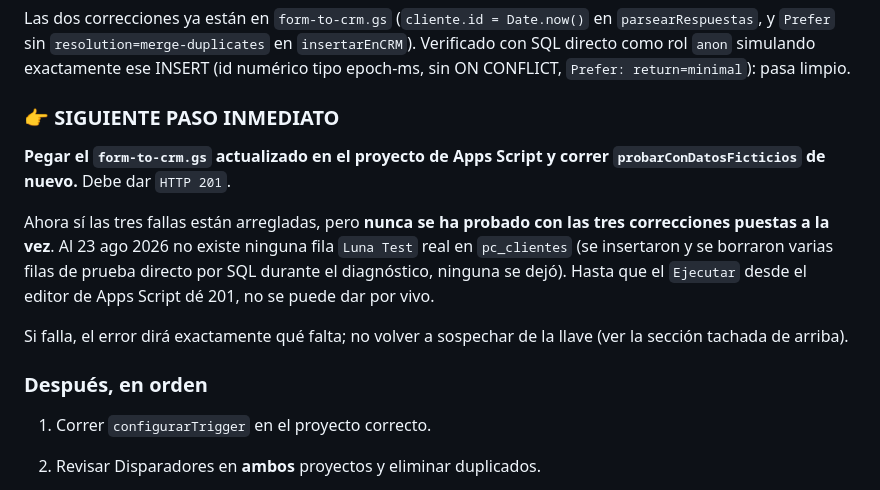
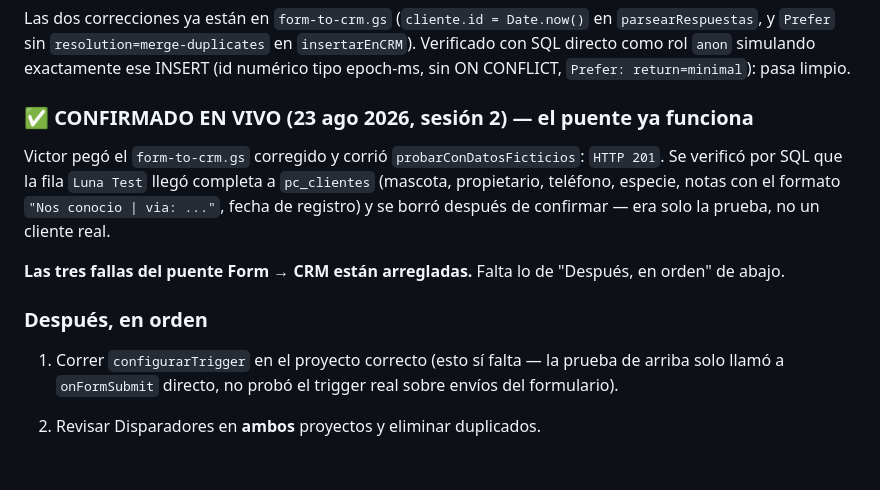
Before and after one commit to victorbeltre/petcolinas, a Markdown page: docs/traspaso/HANDOFF.md, the part around the change. GitHub-like rendering; blank space fills up the shorter version.

Commit message:
HANDOFF: confirmar en vivo que el puente Form -> CRM ya funciona
probarConDatosFicticios dio HTTP 201 con las tres correcciones puestas;
verificado por SQL que la fila llego completa a pc_clientes y se borro
tras confirmar. Falta correr configurarTrigger y revisar duplicados.

```diff
--- a/docs/traspaso/HANDOFF.md
+++ b/docs/traspaso/HANDOFF.md
@@ -197,23 +197,22 @@ en `parsearRespuestas`, y `Prefer` sin `resolution=merge-duplicates` en
 exactamente ese INSERT (id numérico tipo epoch-ms, sin ON CONFLICT,
 `Prefer: return=minimal`): pasa limpio.
 
-### 👉 SIGUIENTE PASO INMEDIATO
+### ✅ CONFIRMADO EN VIVO (23 ago 2026, sesión 2) — el puente ya funciona
 
-**Pegar el `form-to-crm.gs` actualizado en el proyecto de Apps Script y
-correr `probarConDatosFicticios` de nuevo.** Debe dar `HTTP 201`.
+Victor pegó el `form-to-crm.gs` corregido y corrió `probarConDatosFicticios`:
+`HTTP 201`. Se verificó por SQL que la fila `Luna Test` llegó completa a
+`pc_clientes` (mascota, propietario, teléfono, especie, notas con el formato
+`"Nos conocio | via: ..."`, fecha de registro) y se borró después de
+confirmar — era solo la prueba, no un cliente real.
 
-Ahora sí las tres fallas están arregladas, pero **nunca se ha probado con las
-tres correcciones puestas a la vez**. Al 23 ago 2026 no existe ninguna fila
-`Luna Test` real en `pc_clientes` (se insertaron y se borraron varias filas
-de prueba directo por SQL durante el diagnóstico, ninguna se dejó). Hasta que
-el `Ejecutar` desde el editor de Apps Script dé 201, no se puede dar por vivo.
-
-Si falla, el error dirá exactamente qué falta; no volver a sospechar de la
-llave (ver la sección tachada de arriba).
+**Las tres fallas del puente Form → CRM están arregladas.** Falta lo de
+"Después, en orden" de abajo.
 
 ### Después, en orden
 
-1. Correr `configurarTrigger` en el proyecto correcto.
+1. Correr `configurarTrigger` en el proyecto correcto (esto sí falta —
+   la prueba de arriba solo llamó a `onFormSubmit` directo, no probó el
+   trigger real sobre envíos del formulario).
 2. Revisar Disparadores en **ambos** proyectos y eliminar duplicados.
 3. **Aclarar por dónde entran hoy las inscripciones.** El 22 ago se
    registraron clientes reales (Diamond Nuñez, Sally Fulcar, Lily Maldonado…)
```
